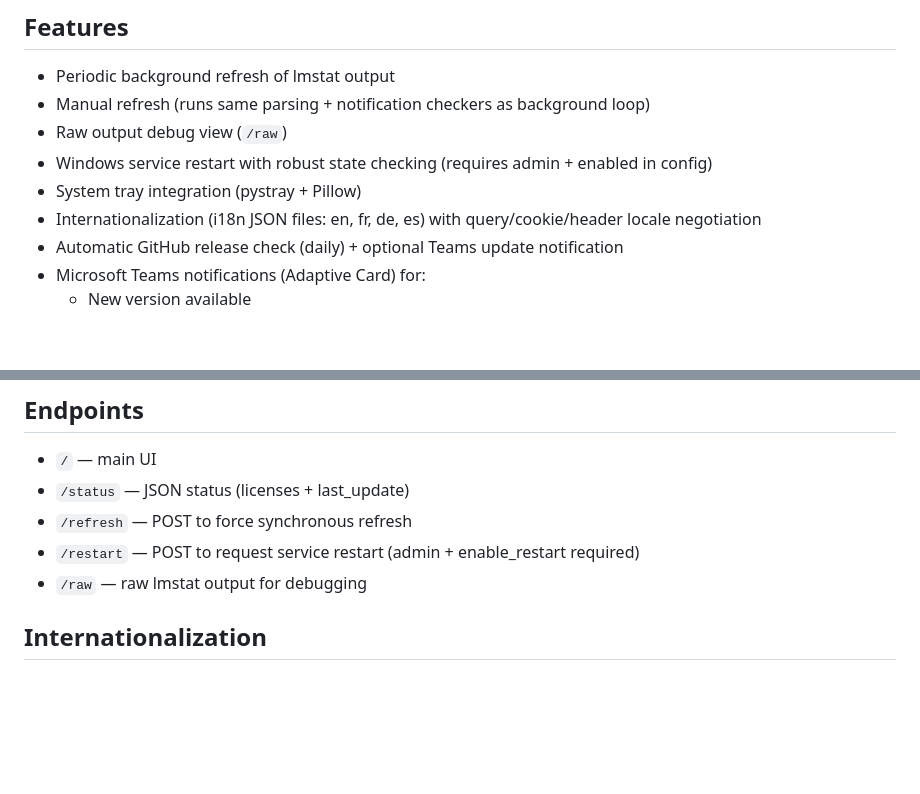
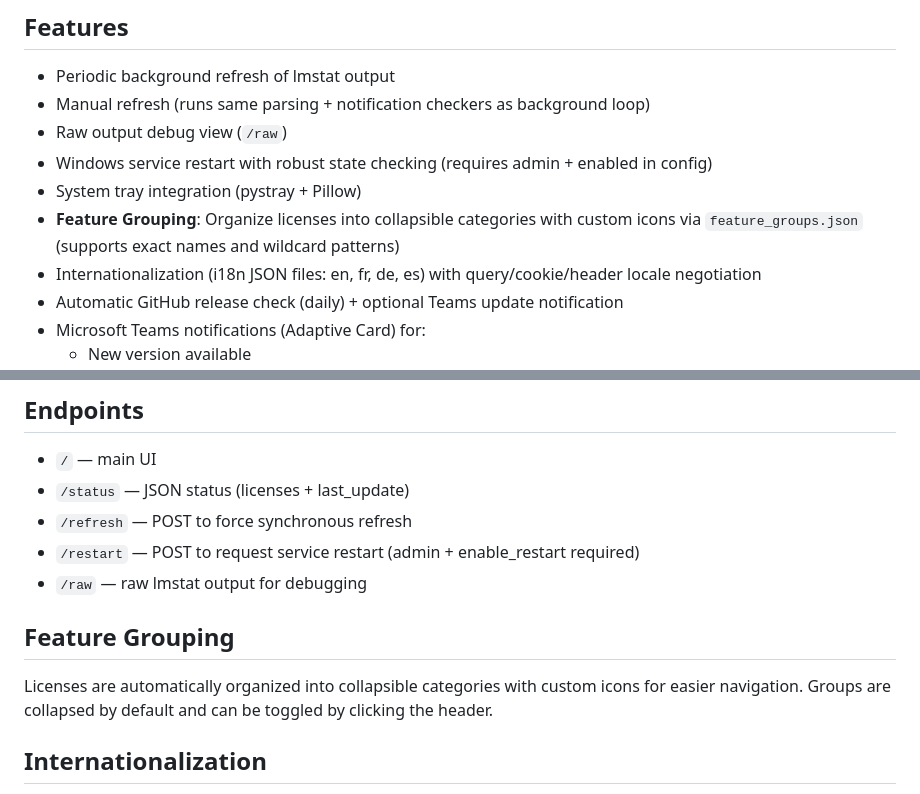
Before and after one commit to nicobubulle/Licenses-WebUI, a Markdown page: README.md, 2 parts joined by grey strips. Rendered like a GitHub page; blank space fills up the shorter version.

```diff
--- a/README.md
+++ b/README.md
@@ -14,6 +14,7 @@ FLEXnet License Status Web UI — small local web app to query lmutil/lmstat and
 - Raw output debug view (`/raw`)
 - Windows service restart with robust state checking (requires admin + enabled in config)
 - System tray integration (pystray + Pillow)
+- **Feature Grouping**: Organize licenses into collapsible categories with custom icons via `feature_groups.json` (supports exact names and wildcard patterns)
 - Internationalization (i18n JSON files: en, fr, de, es) with query/cookie/header locale negotiation
 - Automatic GitHub release check (daily) + optional Teams update notification
 - Microsoft Teams notifications (Adaptive Card) for:
@@ -66,6 +67,9 @@ Manual refresh (`POST /refresh`) performs the same parsing and runs duplicate, e
 - `/refresh` — POST to force synchronous refresh
 - `/restart` — POST to request service restart (admin + enable_restart required)
 - `/raw` — raw lmstat output for debugging
+
+## Feature Grouping
+Licenses are automatically organized into collapsible categories with custom icons for easier navigation. Groups are collapsed by default and can be toggled by clicking the header.
 
 ## Internationalization
 Translation files live in `i18n/` as JSON. Supported locales are loaded from `app.py` (DEFAULT_LOCALE and SUPPORTED_LOCALES). To add a language:
```
